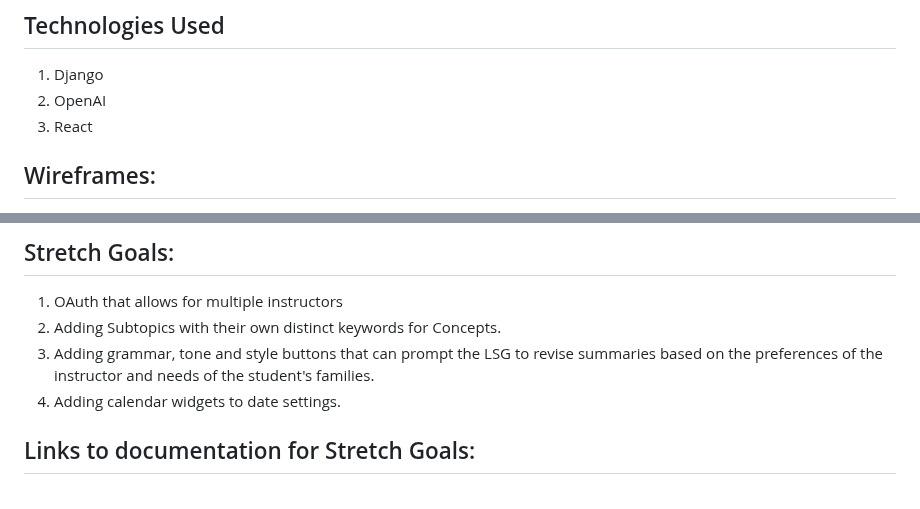
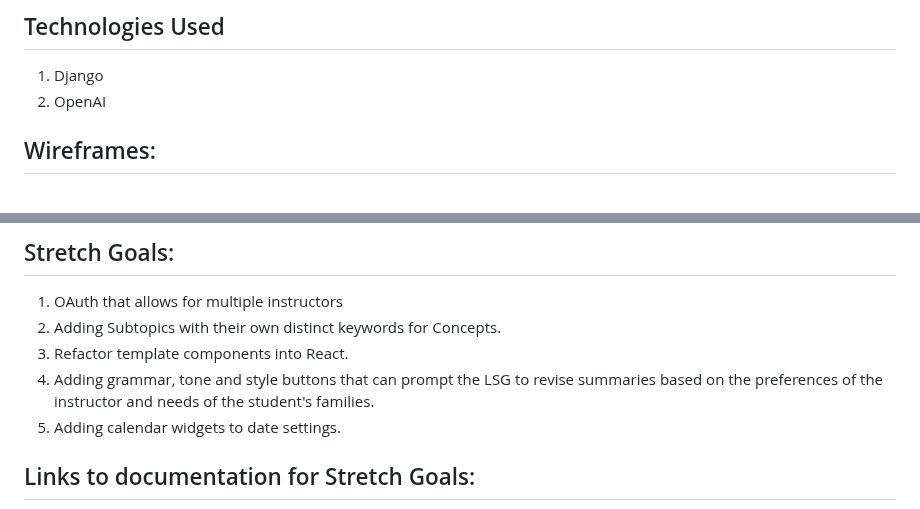
Before and after one commit to jhsu79/lesson-summary-generator, a Markdown page: docs/planning.md, 2 parts joined by grey strips. Drawn GitHub-style.

```diff
--- a/docs/planning.md
+++ b/docs/planning.md
@@ -6,7 +6,6 @@
 ## Technologies Used
 1. Django
 1. OpenAI
-1. React
 
 ## Wireframes:
 <img width="500" alt="Screenshot 2023-09-23 at 11 46 33 PM" src="https://github.com/jhsu79/lesson-note-generator/assets/137417888/9244c54c-563e-4616-a74d-7d8f0bc9dec2">
@@ -60,8 +110,9 @@ There are four layers to the stories: concepts, students, lesson notes,
 ## Stretch Goals:
 1. OAuth that allows for multiple instructors
 2. Adding Subtopics with their own distinct keywords for Concepts.
-3. Adding grammar, tone and style buttons that can prompt the LSG to revise summaries based on the preferences of the instructor and needs of the student's families.
-4. Adding calendar widgets to date settings.
+3. Refactor template components into React.
+1. Adding grammar, tone and style buttons that can prompt the LSG to revise summaries based on the preferences of the instructor and needs of the student's families.
+1. Adding calendar widgets to date settings.
 
 ## Links to documentation for Stretch Goals:
 1. OAuth: https://django-oauth-toolkit.readthedocs.io/en/latest/getting_started.html
```
Also changed, not shown: other parts of docs/planning.md (+51 -0 lines).
